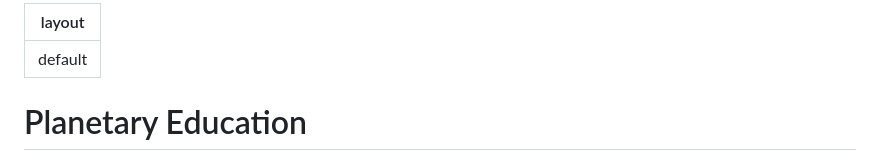
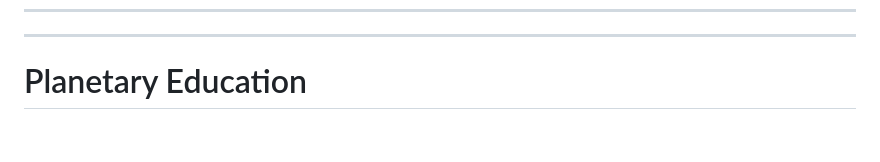
Before and after one commit to italozeps/custom-gpts, a Markdown page: docs/Xeno/providens.md, the part around the change. Drawn GitHub-style; blank space fills up the shorter version.

```diff
--- a/docs/Xeno/providens.md
+++ b/docs/Xeno/providens.md
@@ -1,5 +1,5 @@
 ---
-layout: default
+
 ---
 
 # Planetary Education
```
